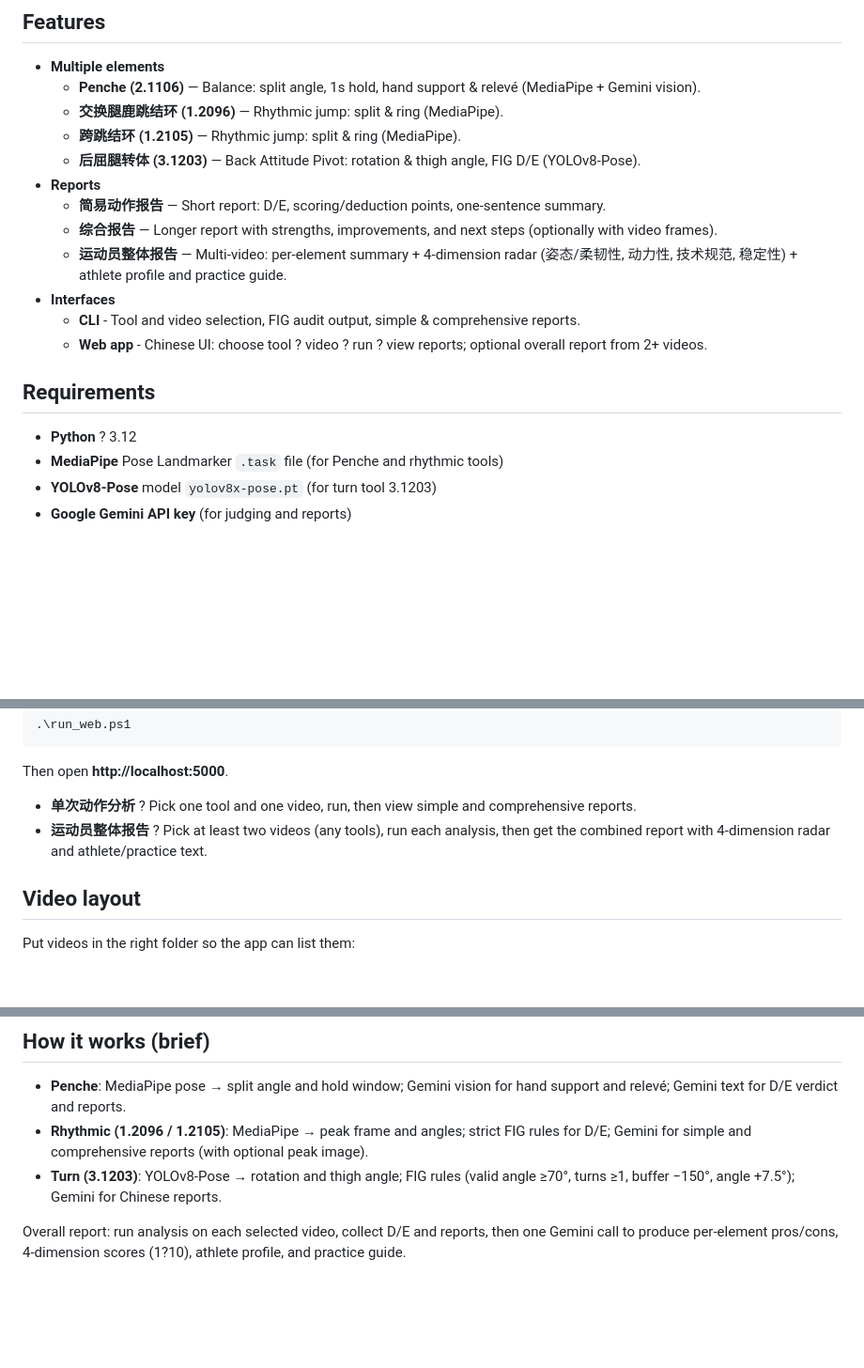
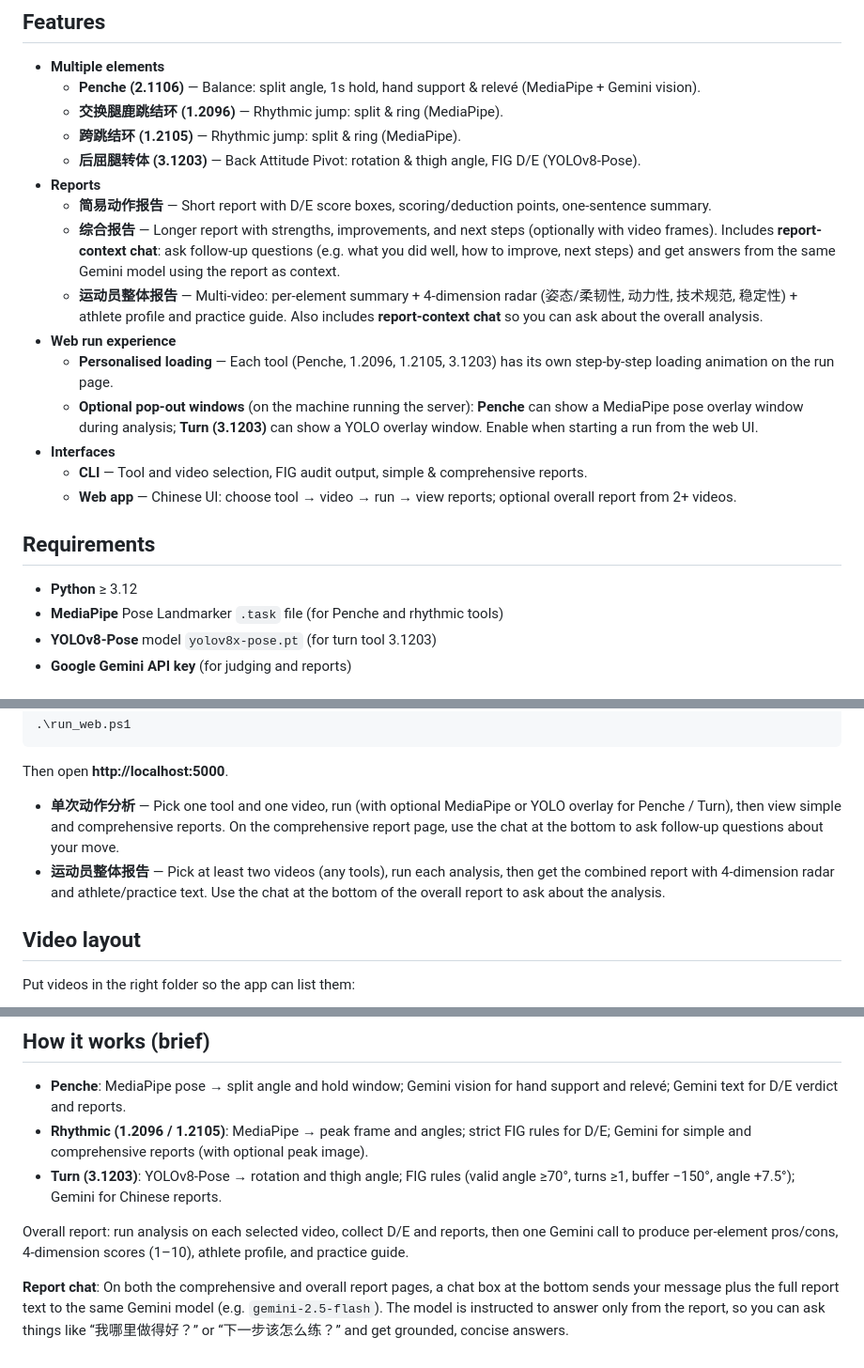
Before and after one commit to wishang06/gymnastics-judge-AI, a Markdown page: README.md, 3 parts joined by grey strips. Shown at 94% size. Rendered like a GitHub page; blank space fills up the shorter version.

```diff
--- a/README.md
+++ b/README.md
@@ -10,16 +10,19 @@ An AI-powered system for judging gymnastics elements from video: balance (Penche
   - **跨跳结环 (1.2105)** — Rhythmic jump: split & ring (MediaPipe).
   - **后屈腿转体 (3.1203)** — Back Attitude Pivot: rotation & thigh angle, FIG D/E (YOLOv8-Pose).
 - **Reports**
-  - **简易动作报告** — Short report: D/E, scoring/deduction points, one-sentence summary.
-  - **综合报告** — Longer report with strengths, improvements, and next steps (optionally with video frames).
-  - **运动员整体报告** — Multi-video: per-element summary + 4-dimension radar (姿态/柔韧性, 动力性, 技术规范, 稳定性) + athlete profile and practice guide.
+  - **简易动作报告** — Short report with D/E score boxes, scoring/deduction points, one-sentence summary.
+  - **综合报告** — Longer report with strengths, improvements, and next steps (optionally with video frames). Includes **report-context chat**: ask follow-up questions (e.g. what you did well, how to improve, next steps) and get answers from the same Gemini model using the report as context.
+  - **运动员整体报告** — Multi-video: per-element summary + 4-dimension radar (姿态/柔韧性, 动力性, 技术规范, 稳定性) + athlete profile and practice guide. Also includes **report-context chat** so you can ask about the overall analysis.
+- **Web run experience**
+  - **Personalised loading** — Each tool (Penche, 1.2096, 1.2105, 3.1203) has its own step-by-step loading animation on the run page.
+  - **Optional pop-out windows** (on the machine running the server): **Penche** can show a MediaPipe pose overlay window during analysis; **Turn (3.1203)** can show a YOLO overlay window. Enable when starting a run from the web UI.
 - **Interfaces**
-  - **CLI** - Tool and video selection, FIG audit output, simple & comprehensive reports.
-  - **Web app** - Chinese UI: choose tool ? video ? run ? view reports; optional overall report from 2+ videos.
+  - **CLI** — Tool and video selection, FIG audit output, simple & comprehensive reports.
+  - **Web app** — Chinese UI: choose tool → video → run → view reports; optional overall report from 2+ videos.
 
 ## Requirements
 
-- **Python** ? 3.12
+- **Python** ≥ 3.12
 - **MediaPipe** Pose Landmarker `.task` file (for Penche and rhythmic tools)
 - **YOLOv8-Pose** model `yolov8x-pose.pt` (for turn tool 3.1203)
 - **Google Gemini API key** (for judging and reports)
@@ -104,8 +107,8 @@ Or use the script:
 
 Then open **http://localhost:5000**.
 
-- **单次动作分析** ? Pick one tool and one video, run, then view simple and comprehensive reports.
-- **运动员整体报告** ? Pick at least two videos (any tools), run each analysis, then get the combined report with 4-dimension radar and athlete/practice text.
+- **单次动作分析** — Pick one tool and one video, run (with optional MediaPipe or YOLO overlay for Penche / Turn), then view simple and comprehensive reports. On the comprehensive report page, use the chat at the bottom to ask follow-up questions about your move.
+- **运动员整体报告** — Pick at least two videos (any tools), run each analysis, then get the combined report with 4-dimension radar and athlete/practice text. Use the chat at the bottom of the overall report to ask about the analysis.
 
 ## Video layout
 
@@ -168,4 +171,6 @@ See [pyproject.toml](pyproject.toml) for versions.
 - **Rhythmic (1.2096 / 1.2105)**: MediaPipe → peak frame and angles; strict FIG rules for D/E; Gemini for simple and comprehensive reports (with optional peak image).
 - **Turn (3.1203)**: YOLOv8-Pose → rotation and thigh angle; FIG rules (valid angle ≥70°, turns ≥1, buffer −150°, angle +7.5°); Gemini for Chinese reports.
 
-Overall report: run analysis on each selected video, collect D/E and reports, then one Gemini call to produce per-element pros/cons, 4-dimension scores (1?10), athlete profile, and practice guide.
+Overall report: run analysis on each selected video, collect D/E and reports, then one Gemini call to produce per-element pros/cons, 4-dimension scores (1–10), athlete profile, and practice guide.
+
+**Report chat**: On both the comprehensive and overall report pages, a chat box at the bottom sends your message plus the full report text to the same Gemini model (e.g. `gemini-2.5-flash`). The model is instructed to answer only from the report, so you can ask things like “我哪里做得好？” or “下一步该怎么练？” and get grounded, concise answers.
```
Also changed, not shown: other parts of README.md (+1 -1 lines), VIDEO_LAYOUT.md (deleted, +0 -35 lines).
